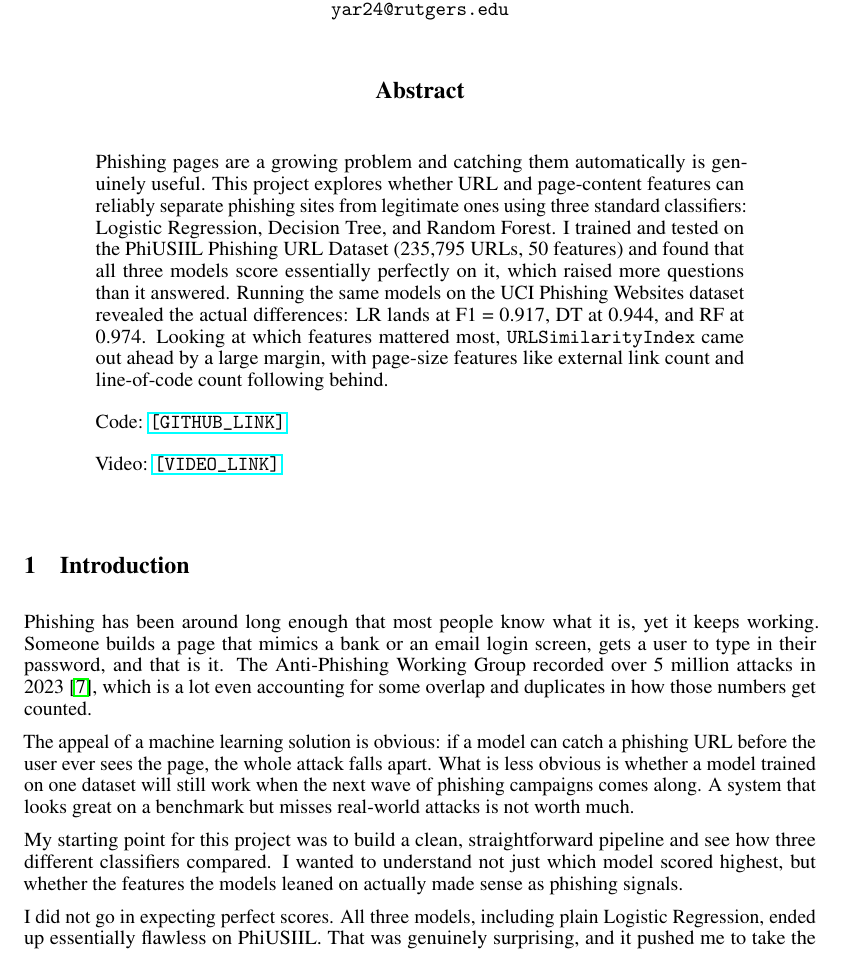
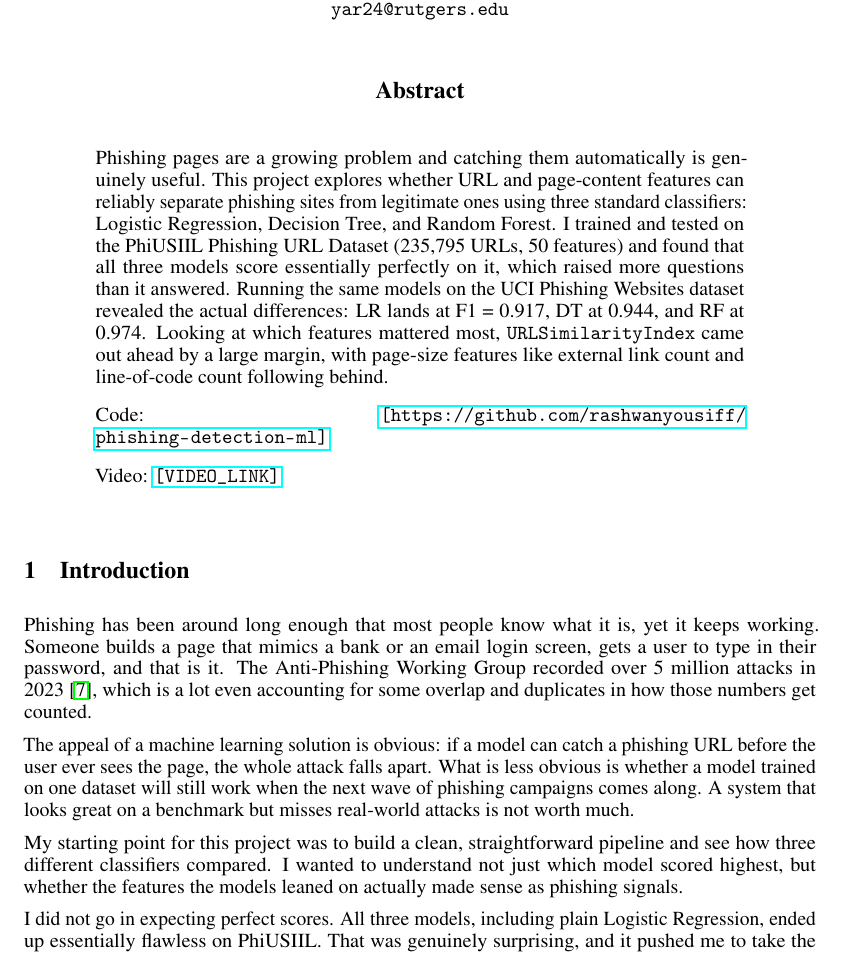
Before and after one commit to rashwanyousiff/phishing-detection-ml, a LaTeX paper (main.tex): part of page 1 of 9, cut so that both start at the same text. Compiled offline with pdfLaTeX.

Commit message:
Update main.tex

```diff
--- a/main.tex
+++ b/main.tex
@@ -32,7 +32,7 @@ I trained and tested on the PhiUSIIL Phishing URL Dataset (235,795 URLs, 50 feat
 Running the same models on the UCI Phishing Websites dataset revealed the actual differences: LR lands at F1 = 0.917, DT at 0.944, and RF at 0.974.
 Looking at which features mattered most, \texttt{URLSimilarityIndex} came out ahead by a large margin, with page-size features like external link count and line-of-code count following behind.
 
-Code: \url{[GITHUB_LINK]}
+Code: \url{[https://github.com/rashwanyousiff/phishing-detection-ml]}
 
 Video: \url{[VIDEO_LINK]}
 \end{abstract}
```
